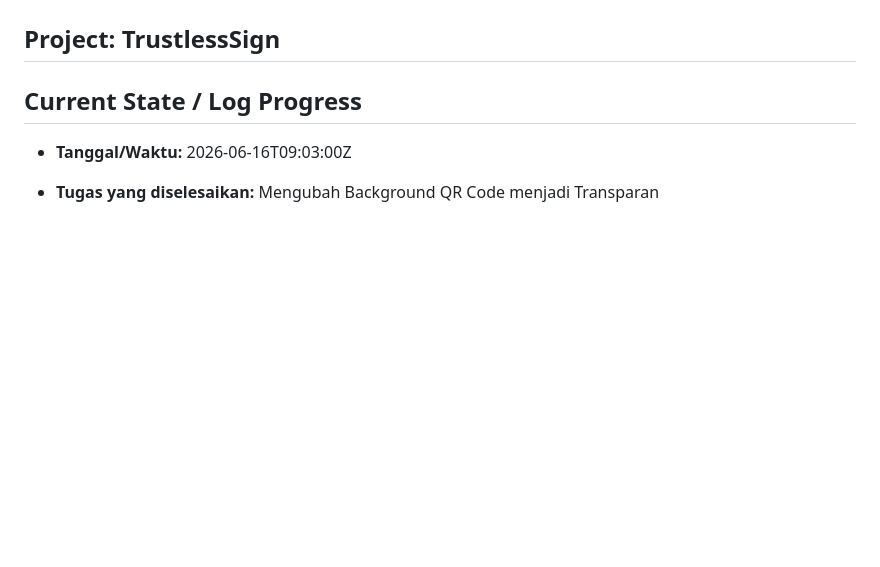
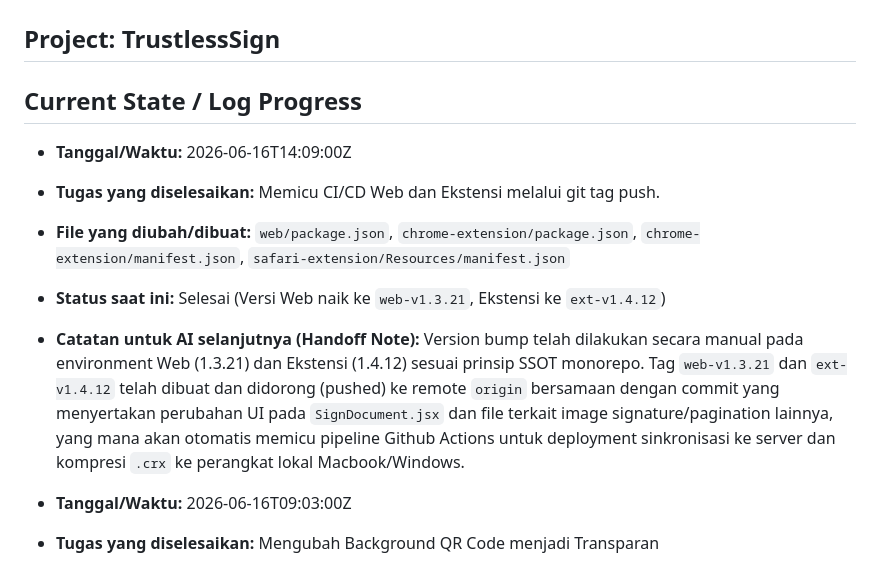
Before and after one commit to vnot-programming/TrustLessSign, a Markdown page: docs/SDP.md, the part around the change. Drawn GitHub-style; blank space fills up the shorter version.

Commit message:
docs: update SDP with CI/CD deployment logs

```diff
--- a/docs/SDP.md
+++ b/docs/SDP.md
@@ -1,6 +1,12 @@
 # Software Development Plan (SDP)
 ## Project: TrustlessSign
 ## Current State / Log Progress
+
+- **Tanggal/Waktu:** 2026-06-16T14:09:00Z
+- **Tugas yang diselesaikan:** Memicu CI/CD Web dan Ekstensi melalui git tag push.
+- **File yang diubah/dibuat:** `web/package.json`, `chrome-extension/package.json`, `chrome-extension/manifest.json`, `safari-extension/Resources/manifest.json`
+- **Status saat ini:** Selesai (Versi Web naik ke `web-v1.3.21`, Ekstensi ke `ext-v1.4.12`)
+- **Catatan untuk AI selanjutnya (Handoff Note):** Version bump telah dilakukan secara manual pada environment Web (1.3.21) dan Ekstensi (1.4.12) sesuai prinsip SSOT monorepo. Tag `web-v1.3.21` dan `ext-v1.4.12` telah dibuat dan didorong (pushed) ke remote `origin` bersamaan dengan commit yang menyertakan perubahan UI pada `SignDocument.jsx` dan file terkait image signature/pagination lainnya, yang mana akan otomatis memicu pipeline Github Actions untuk deployment sinkronisasi ke server dan kompresi `.crx` ke perangkat lokal Macbook/Windows.
 
 - **Tanggal/Waktu:** 2026-06-16T09:03:00Z
 - **Tugas yang diselesaikan:** Mengubah Background QR Code menjadi Transparan
```
